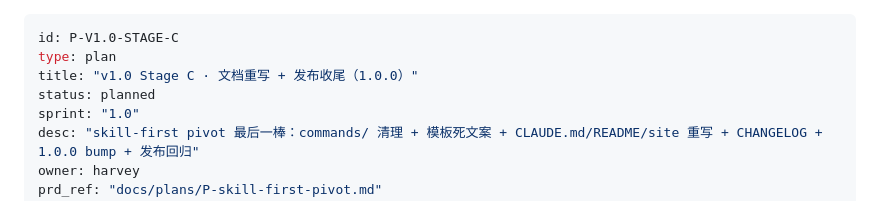
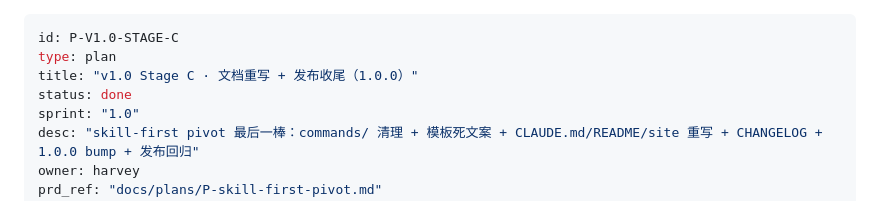
Before and after one commit to Guohao1020/docs-cockpit, a Markdown page: docs/plans/P-v1.0-stage-c-release.md, the part around the change. Drawn GitHub-style.

```diff
--- a/docs/plans/P-v1.0-stage-c-release.md
+++ b/docs/plans/P-v1.0-stage-c-release.md
@@ -2,7 +2,7 @@
 id: P-V1.0-STAGE-C
 type: plan
 title: "v1.0 Stage C · 文档重写 + 发布收尾（1.0.0）"
-status: planned
+status: done
 sprint: "1.0"
 desc: "skill-first pivot 最后一棒：commands/ 清理 + 模板死文案 + CLAUDE.md/README/site 重写 + CHANGELOG + 1.0.0 bump + 发布回归"
 owner: harvey
```
Also changed, not shown: docs/plans/P-v1.0-stage-a-build-rebuild.md (+1 -1 lines), docs/plans/P-v1.0-stage-b-cli-slim.md (+1 -1 lines).
